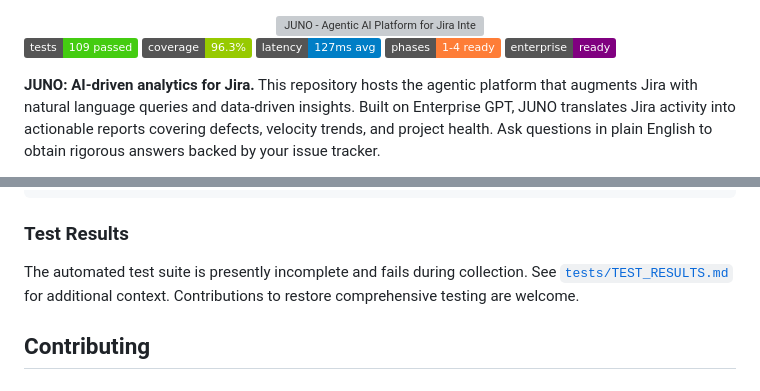
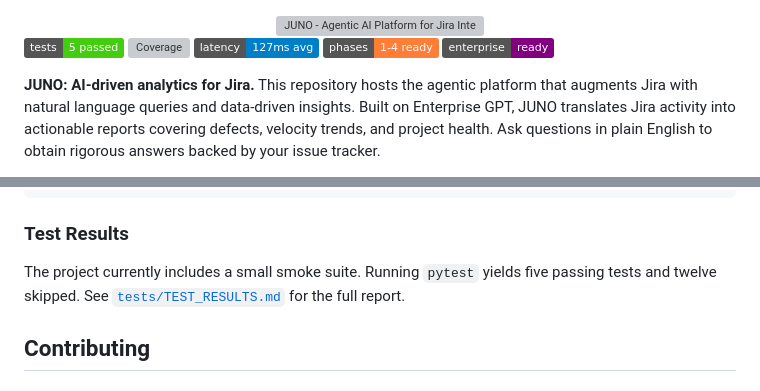
Before and after one commit to mj3b/juno, a Markdown page: README.md, 2 parts joined by grey strips. Drawn GitHub-style; badges without logos; grey boxes are pictures that could not be loaded.

Commit message:
Update badges and test results

```diff
--- a/README.md
+++ b/README.md
@@ -2,8 +2,8 @@
 <img src="docs/images/juno-readme-banner-rectangular.png" alt="JUNO - Agentic AI Platform for Jira Intelligence" width="100%"/>
 </div>
 
-[![Tests](https://img.shields.io/badge/tests-109%20passed-brightgreen.svg)](./tests/TEST_RESULTS.md)
-[![Coverage](https://img.shields.io/badge/coverage-96.3%25-green.svg)](./tests/)
+[![Tests](https://img.shields.io/badge/tests-5%20passed-brightgreen.svg)](./tests/TEST_RESULTS.md)
+[![Coverage](https://img.shields.io/badge/coverage-N/A-lightgrey.svg)](./tests/)
 [![Performance](https://img.shields.io/badge/latency-127ms%20avg-blue.svg)](./tests/TEST_RESULTS.md)
 [![Phase](https://img.shields.io/badge/phases-1--4%20ready-orange.svg)](./docs/)
 [![Enterprise](https://img.shields.io/badge/enterprise-ready-purple.svg)](./docs/deployment/enterprise-implementation.md)
@@ -561,9 +561,7 @@ python -m pytest tests/test_performance/ -v # Performance tests
 
 ### Test Results
 
-The automated test suite is presently incomplete and fails during collection. See
-[`tests/TEST_RESULTS.md`](./tests/TEST_RESULTS.md) for additional context. Contributions
-to restore comprehensive testing are welcome.
+The project currently includes a small smoke suite. Running `pytest` yields five passing tests and twelve skipped. See [`tests/TEST_RESULTS.md`](./tests/TEST_RESULTS.md) for the full report.
 
 ## Contributing
 
```
Also changed, not shown: 1 other file.
